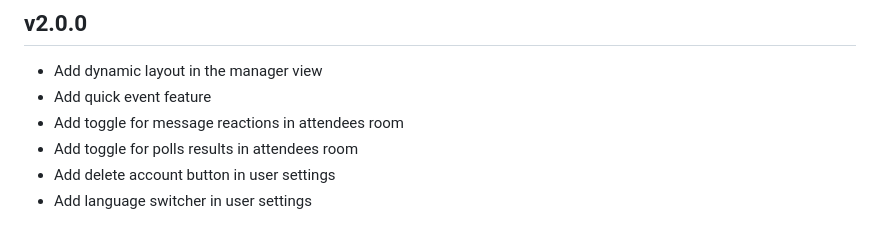
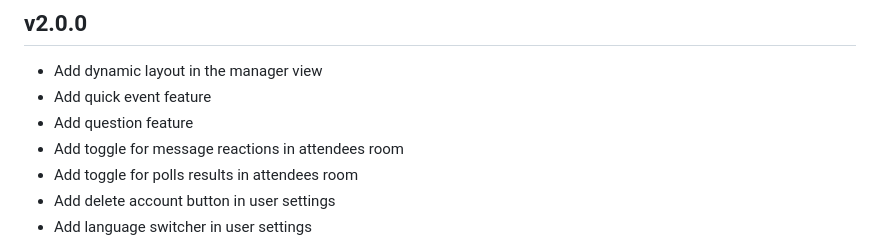
Before and after one commit to ClaperCo/Claper, a Markdown page: CHANGELOG.md, the part around the change. GitHub-like rendering.

Commit message:
Add question feature to changelog

```diff
--- a/CHANGELOG.md
+++ b/CHANGELOG.md
@@ -2,6 +2,7 @@
 
 - Add dynamic layout in the manager view
 - Add quick event feature
+- Add question feature
 - Add toggle for message reactions in attendees room
 - Add toggle for polls results in attendees room
 - Add delete account button in user settings
```
